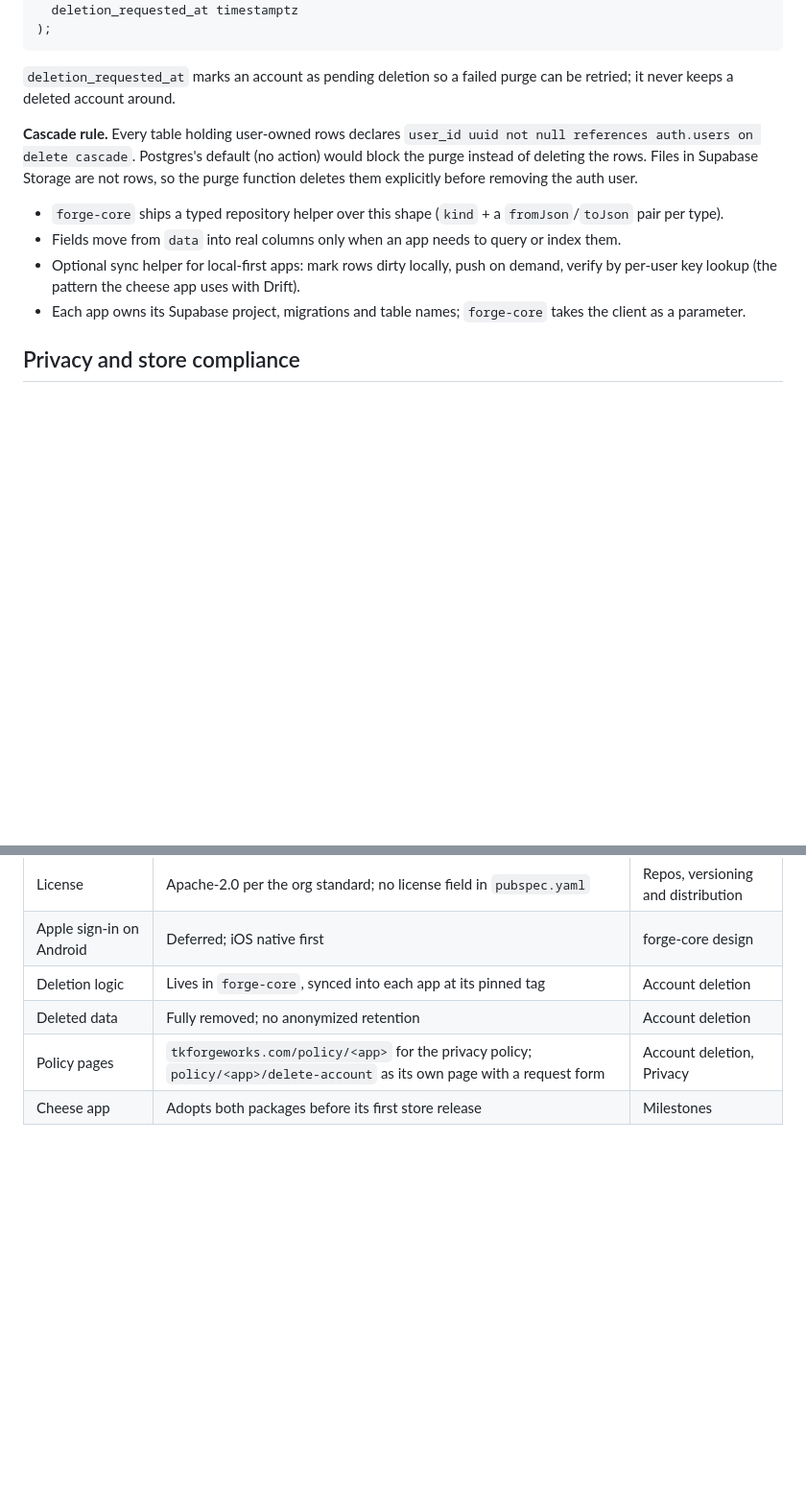
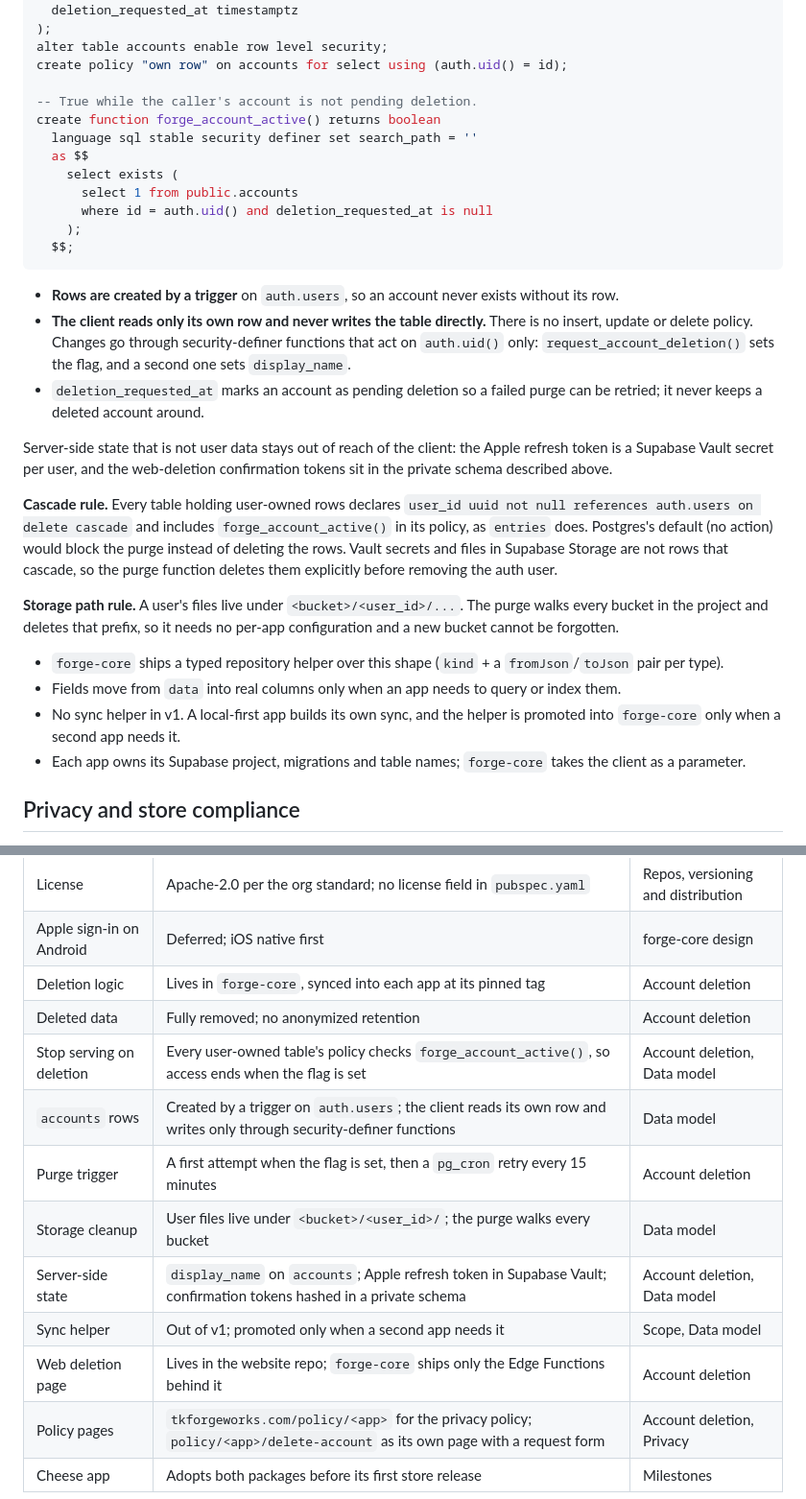
Before and after one commit to tkforgeworks/forge-ui, a Markdown page: docs/forge-ui_forge-core_Shared_Flutter_Packages_Spec.md, 2 parts joined by grey strips. Shown at 96% size. Drawn GitHub-style; blank space fills up the shorter version.

````diff
--- a/docs/forge-ui_forge-core_Shared_Flutter_Packages_Spec.md
+++ b/docs/forge-ui_forge-core_Shared_Flutter_Packages_Spec.md
@@ -193,15 +199,33 @@ create table accounts (
   created_at timestamptz not null default now(),
   deletion_requested_at timestamptz
 );
+alter table accounts enable row level security;
+create policy "own row" on accounts for select using (auth.uid() = id);
+
+-- True while the caller's account is not pending deletion.
+create function forge_account_active() returns boolean
+  language sql stable security definer set search_path = ''
+  as $$
+    select exists (
+      select 1 from public.accounts
+      where id = auth.uid() and deletion_requested_at is null
+    );
+  $$;
 ```
 
-`deletion_requested_at` marks an account as pending deletion so a failed purge can be retried; it never keeps a deleted account around.
+- **Rows are created by a trigger** on `auth.users`, so an account never exists without its row.
+- **The client reads only its own row and never writes the table directly.** There is no insert, update or delete policy. Changes go through security-definer functions that act on `auth.uid()` only: `request_account_deletion()` sets the flag, and a second one sets `display_name`.
+- `deletion_requested_at` marks an account as pending deletion so a failed purge can be retried; it never keeps a deleted account around.
 
-**Cascade rule.** Every table holding user-owned rows declares `user_id uuid not null references auth.users on delete cascade`. Postgres's default (no action) would block the purge instead of deleting the rows. Files in Supabase Storage are not rows, so the purge function deletes them explicitly before removing the auth user.
+Server-side state that is not user data stays out of reach of the client: the Apple refresh token is a Supabase Vault secret per user, and the web-deletion confirmation tokens sit in the private schema described above.
+
+**Cascade rule.** Every table holding user-owned rows declares `user_id uuid not null references auth.users on delete cascade` and includes `forge_account_active()` in its policy, as `entries` does. Postgres's default (no action) would block the purge instead of deleting the rows. Vault secrets and files in Supabase Storage are not rows that cascade, so the purge function deletes them explicitly before removing the auth user.
+
+**Storage path rule.** A user's files live under `<bucket>/<user_id>/...`. The purge walks every bucket in the project and deletes that prefix, so it needs no per-app configuration and a new bucket cannot be forgotten.
 
 - `forge-core` ships a typed repository helper over this shape (`kind` + a `fromJson`/`toJson` pair per type).
 - Fields move from `data` into real columns only when an app needs to query or index them.
-- Optional sync helper for local-first apps: mark rows dirty locally, push on demand, verify by per-user key lookup (the pattern the cheese app uses with Drift).
+- No sync helper in v1. A local-first app builds its own sync, and the helper is promoted into `forge-core` only when a second app needs it.
 - Each app owns its Supabase project, migrations and table names; `forge-core` takes the client as a parameter.
 
 ## Privacy and store compliance
@@ -304,6 +328,13 @@ All review decisions are settled and reflected in the sections above.
 | Apple sign-in on Android | Deferred; iOS native first | forge-core design |
 | Deletion logic | Lives in `forge-core`, synced into each app at its pinned tag | Account deletion |
 | Deleted data | Fully removed; no anonymized retention | Account deletion |
+| Stop serving on deletion | Every user-owned table's policy checks `forge_account_active()`, so access ends when the flag is set | Account deletion, Data model |
+| `accounts` rows | Created by a trigger on `auth.users`; the client reads its own row and writes only through security-definer functions | Data model |
+| Purge trigger | A first attempt when the flag is set, then a `pg_cron` retry every 15 minutes | Account deletion |
+| Storage cleanup | User files live under `<bucket>/<user_id>/`; the purge walks every bucket | Data model |
+| Server-side state | `display_name` on `accounts`; Apple refresh token in Supabase Vault; confirmation tokens hashed in a private schema | Account deletion, Data model |
+| Sync helper | Out of v1; promoted only when a second app needs it | Scope, Data model |
+| Web deletion page | Lives in the website repo; `forge-core` ships only the Edge Functions behind it | Account deletion |
 | Policy pages | `tkforgeworks.com/policy/<app>` for the privacy policy; `policy/<app>/delete-account` as its own page with a request form | Account deletion, Privacy |
 | Cheese app | Adopts both packages before its first store release | Milestones |
 
````
Also changed, not shown: other parts of docs/forge-ui_forge-core_Shared_Flutter_Packages_Spec.md (+20 -14 lines).
